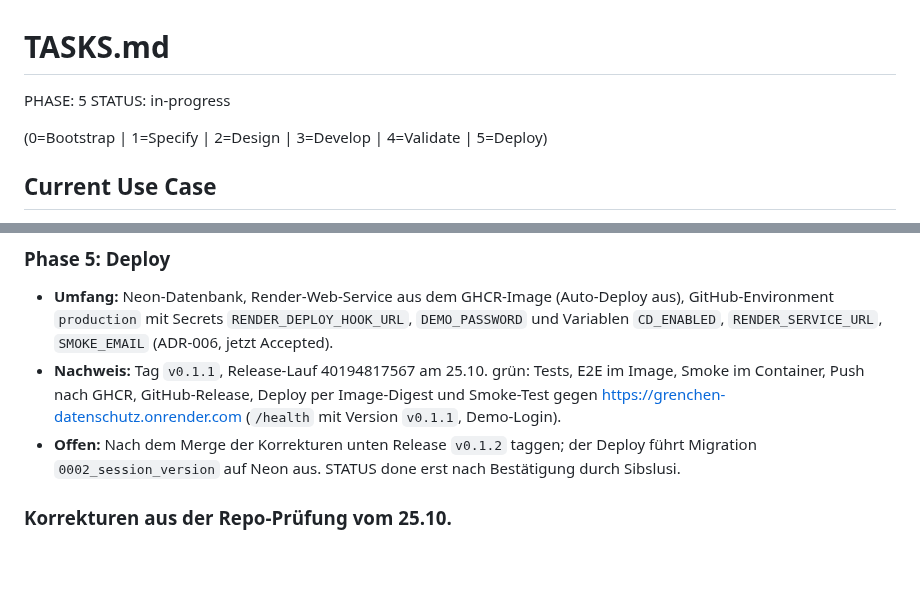
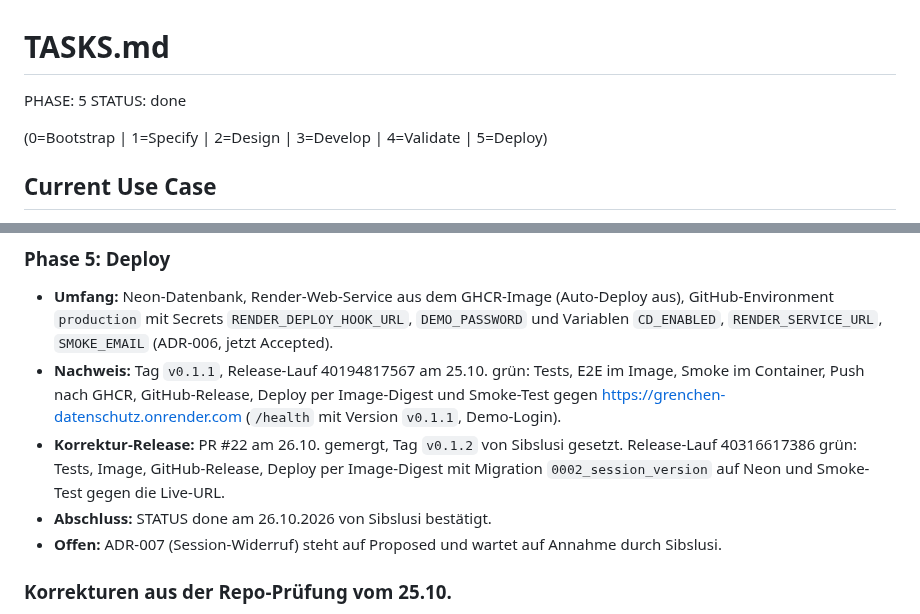
Before and after one commit to sibslusi/Project-AIAssisted, a Markdown page: docs/TASKS.md, 2 parts joined by grey strips. Rendered like a GitHub page; blank space fills up the shorter version.

Commit message:
docs: Phase 5 in TASKS.md abschliessen
Release v0.1.2 (Lauf 40316617386) mit Deploy und Migration 0002 belegt,
STATUS done von Sibslusi bestätigt. ADR-007 bleibt Proposed.

Co-Authored-By: Claude Opus 5.5 (1M context) <noreply@anthropic.com>
Claude-Session: https://claude.ai/code/session_018n6ZvMpRVbb1HEQUmCR5A3

```diff
--- a/docs/TASKS.md
+++ b/docs/TASKS.md
@@ -1,7 +1,7 @@
 # TASKS.md
 
 PHASE: 5
-STATUS: in-progress
+STATUS: done
 
 (0=Bootstrap | 1=Specify | 2=Design | 3=Develop | 4=Validate | 5=Deploy)
 
@@ -20,9 +20,13 @@ Phase 5 Deploy (UC-001/UC-002 live) und Korrekturen aus der Repo-Prüfung vom
   E2E im Image, Smoke im Container, Push nach GHCR, GitHub-Release, Deploy per
   Image-Digest und Smoke-Test gegen https://grenchen-datenschutz.onrender.com
   (`/health` mit Version `v0.1.1`, Demo-Login).
-- **Offen:** Nach dem Merge der Korrekturen unten Release `v0.1.2` taggen; der
-  Deploy führt Migration `0002_session_version` auf Neon aus. STATUS done erst
-  nach Bestätigung durch Sibslusi.
+- **Korrektur-Release:** PR #22 am 26.10. gemergt, Tag `v0.1.2` von Sibslusi
+  gesetzt. Release-Lauf 40316617386 grün: Tests, Image, GitHub-Release, Deploy
+  per Image-Digest mit Migration `0002_session_version` auf Neon und
+  Smoke-Test gegen die Live-URL.
+- **Abschluss:** STATUS done am 26.10.2026 von Sibslusi bestätigt.
+- **Offen:** ADR-007 (Session-Widerruf) steht auf Proposed und wartet auf
+  Annahme durch Sibslusi.
 
 ### Korrekturen aus der Repo-Prüfung vom 25.10.
 
```
Also changed, not shown: docs/AI-LOG.md (+1 -0 lines).
